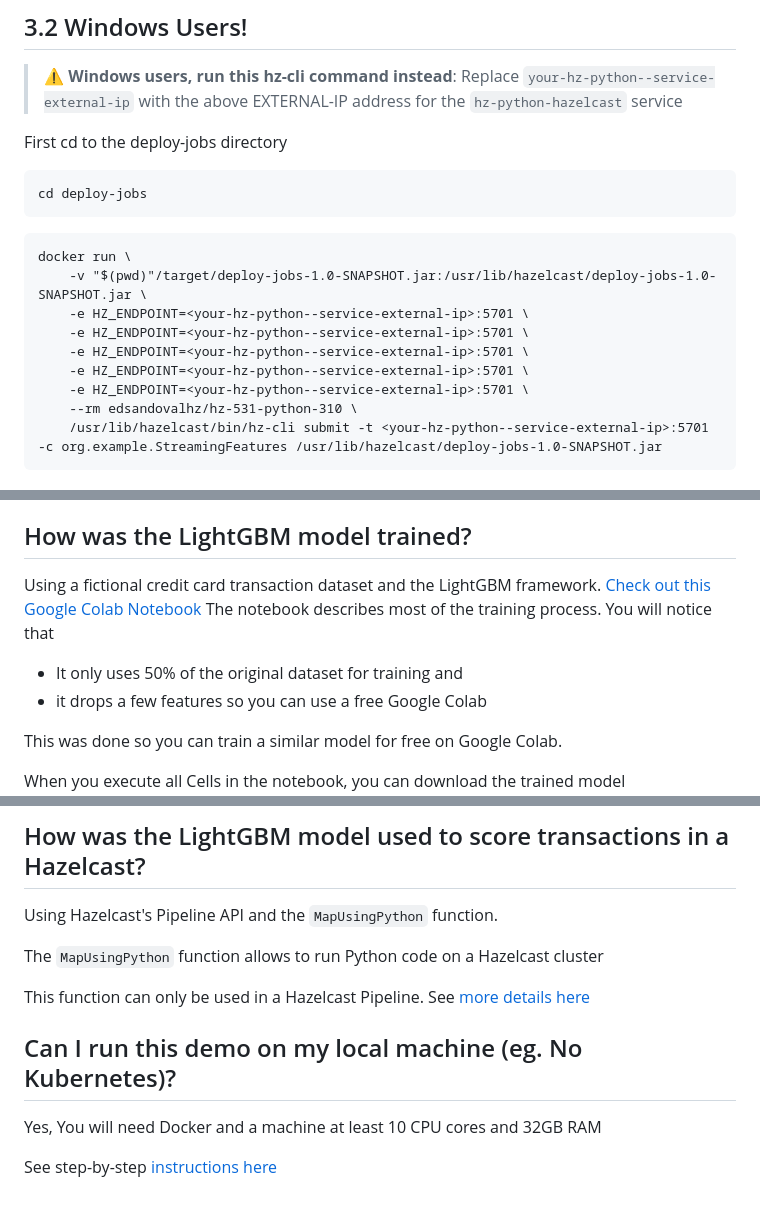
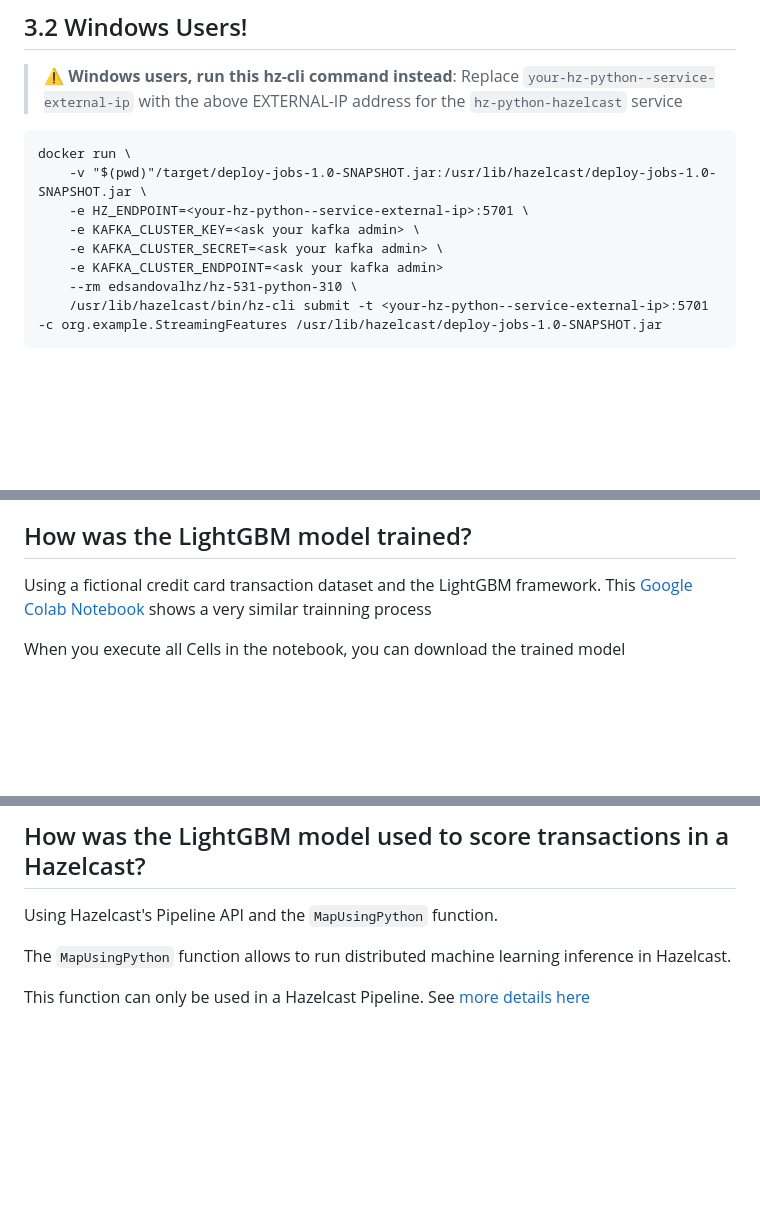
Before and after one commit to hazelcast/fraud-detection-python, a Markdown page: README.md, 3 parts joined by grey strips. Rendered like a GitHub page; blank space fills up the shorter version.

````diff
--- a/README.md
+++ b/README.md
@@ -145,19 +153,13 @@ hz-cli submit -t $HZ_ENDPOINT -v -c org.example.StreamingFeatures target/deploy-
 > :warning: **Windows users, run this hz-cli command instead**: Replace `your-hz-python--service-external-ip` with the above EXTERNAL-IP
 > address for the `hz-python-hazelcast` service
 
-First cd to the deploy-jobs directory
-```
-cd deploy-jobs
-```
-
 ```
 docker run \
     -v "$(pwd)"/target/deploy-jobs-1.0-SNAPSHOT.jar:/usr/lib/hazelcast/deploy-jobs-1.0-SNAPSHOT.jar \
     -e HZ_ENDPOINT=<your-hz-python--service-external-ip>:5701 \
-    -e HZ_ENDPOINT=<your-hz-python--service-external-ip>:5701 \
-    -e HZ_ENDPOINT=<your-hz-python--service-external-ip>:5701 \
-    -e HZ_ENDPOINT=<your-hz-python--service-external-ip>:5701 \
-    -e HZ_ENDPOINT=<your-hz-python--service-external-ip>:5701 \
+    -e KAFKA_CLUSTER_KEY=<ask your kafka admin> \
+    -e KAFKA_CLUSTER_SECRET=<ask your kafka admin> \
+    -e KAFKA_CLUSTER_ENDPOINT=<ask your kafka admin>
     --rm edsandovalhz/hz-531-python-310 \
     /usr/lib/hazelcast/bin/hz-cli submit -t <your-hz-python--service-external-ip>:5701 -c org.example.StreamingFeatures /usr/lib/hazelcast/deploy-jobs-1.0-SNAPSHOT.jar
 ```
@@ -243,12 +245,8 @@ With Streamlit as data visualization and Hazelcast Python issuing SQL queries. [
 
 ## How was the LightGBM model trained?
 
-Using a fictional credit card transaction dataset and the LightGBM framework. [Check out this Google Colab Notebook](https://colab.research.google.com/drive/1x_j_9tZGwH__ZsdO7ECMWEY3niBuvQUG?usp=sharing)
-The notebook describes most of the training process. You will notice that
-* It only uses 50% of the original dataset for training and
-* it drops a few features so you can use a free Google Colab
-
-This was done so you can train a similar model for free on Google Colab.
+Using a fictional credit card transaction dataset and the LightGBM framework.
+This [Google Colab Notebook](https://colab.research.google.com/drive/1x_j_9tZGwH__ZsdO7ECMWEY3niBuvQUG?usp=sharing) shows a very similar trainning process
 
 When you execute all Cells in the notebook, you can download the trained model
 ![Download trained Model from Colab](./images/download-model.png)
@@ -257,12 +255,6 @@ When you execute all Cells in the notebook, you can download the trained model
 
 Using Hazelcast's Pipeline API and the `MapUsingPython` function.
 
-The `MapUsingPython` function allows to run Python code on a Hazelcast cluster
+The `MapUsingPython` function allows to run distributed machine learning inference in Hazelcast.
 
 This function can only be used in a Hazelcast Pipeline. See [more details here](./inference-pipeline.md)
-
-## Can I run this demo on my local machine (eg. No Kubernetes)?
-
-Yes, You will need Docker and a machine at least 10 CPU cores and 32GB RAM
-
-See step-by-step [instructions here](./run-demo-locally.md)
````
Also changed, not shown: other parts of README.md (+18 -10 lines), inference-pipeline.md (+16 -20 lines), images/data-load.png, images/enrich-customer-merchant.png (added), images/prepare-run-python-model.png (added), images/source-transactions.png (added), images/streaming-features.png (added).
